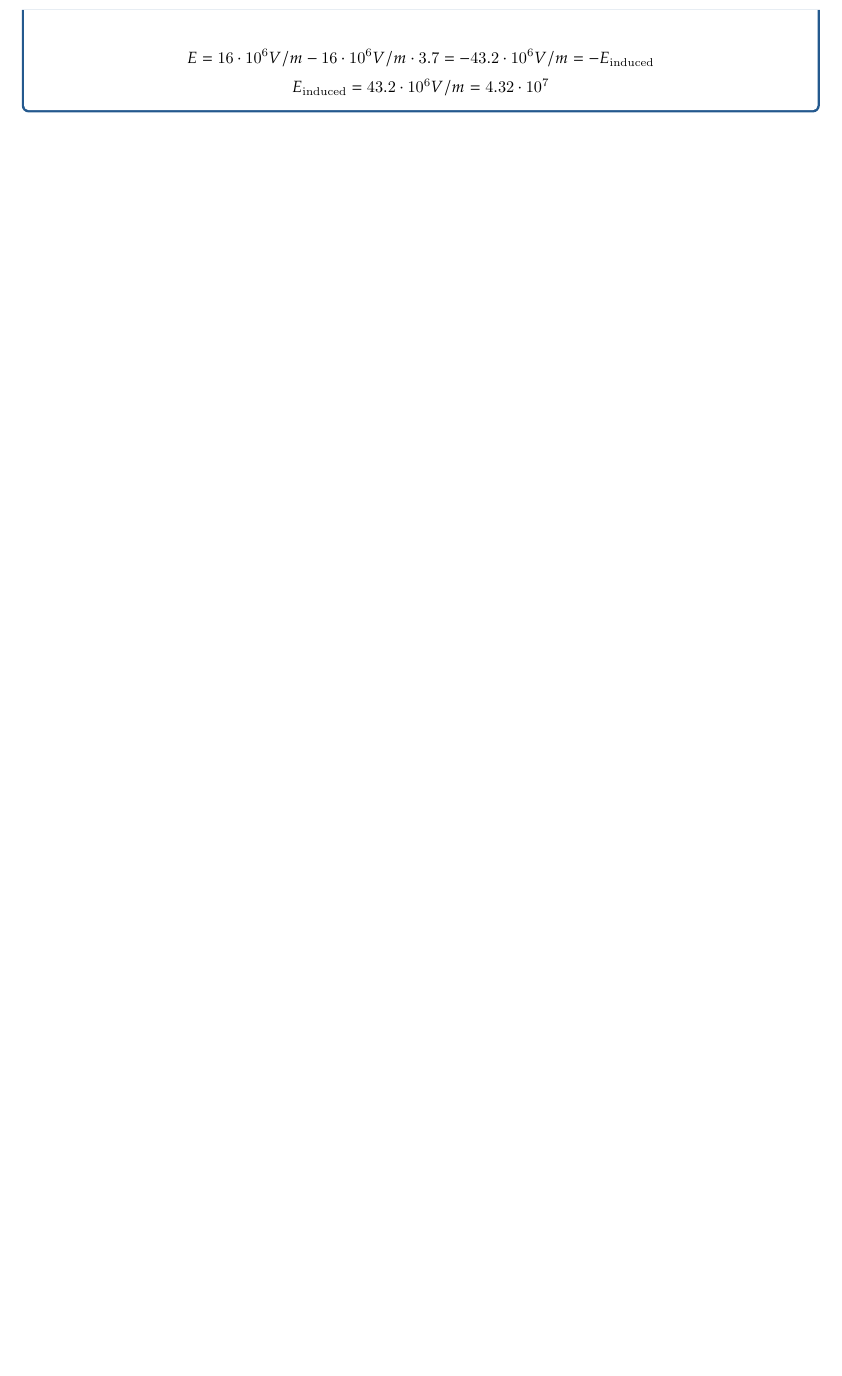
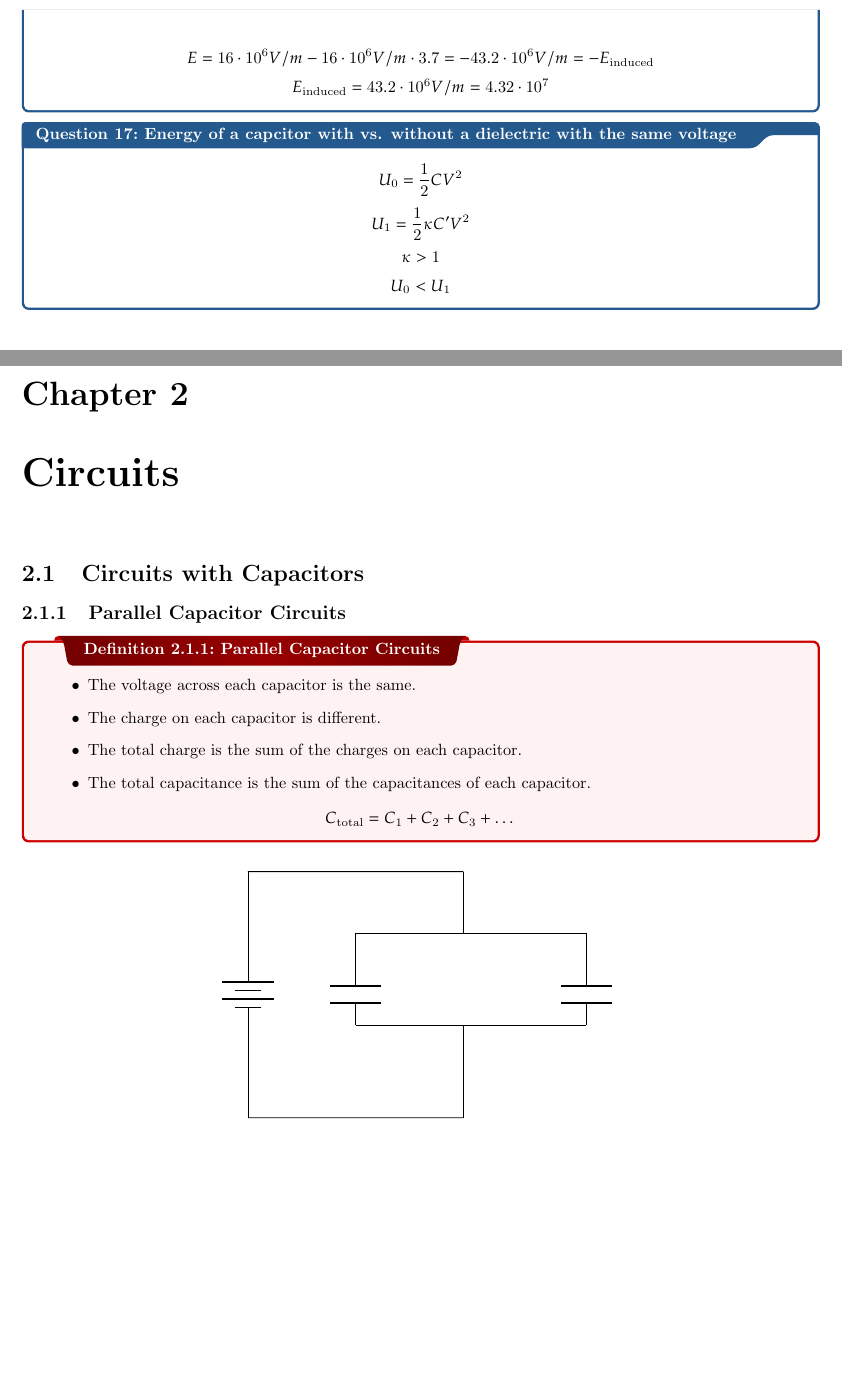
Before and after one commit to B3N101/classNotesHS, a LaTeX thesis (AP_PHYSICS_C_EM/AP_PHYSICS_C_EM.tex): part of page 18 of 18 before the commit and two parts of pages 18 and 19 of 20 after it, the two joined at a grey line, cut so that both start at the same text, the shorter picture padded with empty space. Compiled offline with pdfLaTeX.

Commit message:
updates for capacitors & circuits

```diff
--- a/AP_PHYSICS_C_EM/AP_PHYSICS_C_EM.tex
+++ b/AP_PHYSICS_C_EM/AP_PHYSICS_C_EM.tex
@@ -562,3 +562,42 @@ $$ E_{eff} = \frac{kQ}{\pi r^2} \int_0^{\frac{3\pi}{2}} \sin \theta d\theta = \f
   $$ E_{\text{induced}} = 43.2 \cdot 10^6 V/m = 4.32 \cdot 10^7 $$
 }
 
+\qs{Energy of a capcitor with vs. without a dielectric with the same voltage}{
+  $$ U_0 = \frac{1}{2} CV^2 $$
+  $$ U_1 = \frac{1}{2} \kappa C'V^2 $$
+  $$ \kappa > 1 $$
+  $$ U_0 < U_1 $$
+}
+
+\chapter{Circuits}
+
+\section{Circuits with Capacitors}
+
+\subsection{Parallel Capacitor Circuits}
+\dfn{Parallel Capacitor Circuits}{
+  \begin{itemize}
+    \item The voltage across each capacitor is the same.
+    \item The charge on each capacitor is different.
+    \item The total charge is the sum of the charges on each capacitor.
+    \item The total capacitance is the sum of the capacitances of each capacitor.
+  \end{itemize}
+  $$ C_{\text{total}} = C_1 + C_2 + C_3 + \dots $$
+}
+\begin{figure}[h!]
+  \centering
+  \resizebox{0.5\textwidth}{!}{%
+  \begin{circuitikz}
+    \tikzstyle{every node}=[font=\LARGE]
+    \draw (6,14.25) to[battery ] (6,10.25);
+    \draw [](6,14.25) to[short] (9.5,14.25);
+    \draw [](9.5,14.25) to[short] (9.5,13.25);
+    \draw[] (9.5,13.25) to[short] (7.75,13.25);
+    \draw [](9.5,13.25) to[short] (11.5,13.25);
+    \draw [](7.75,13.25) to[short] (7.75,12.75);
+    \draw [](11.5,13.25) to[short] (11.5,12.75);
+    \draw (7.75,12.75) to[C] (7.75,11.75);
+    \draw (11.5,12.75) to[C] (11.5,11.75);
+    \draw [](7.75,11.75) to[short] (11.5,11.75);
+    \draw [](9.5,11.75) to[short] (9.5,10.25);
+    \draw [](6,10.25) to[short] (9.5,10.25);
+  \end{circuitikz}
@@ -564,0 +612,4 @@ $$ E_{eff} = \frac{kQ}{\pi r^2} \int_0^{\frac{3\pi}{2}} \sin \theta d\theta = \f
+    \item The voltage across each capacitor is different.
+    \item The charge on each capacitor is the same.
+    \item The total voltage is the sum of the voltages across each capacitor.
+    \item The total capacitance is the reciprocal of the sum of the reciprocals of the capacitances of each capacitor.
```
Also changed, not shown: AP_PHYSICS_C_EM/AP_PHYSICS_C_EM.pdf, AP_PHYSICS_C_EM/AP_PHYSICS_C_EM.tex (30 more changed lines), 5 other files.
